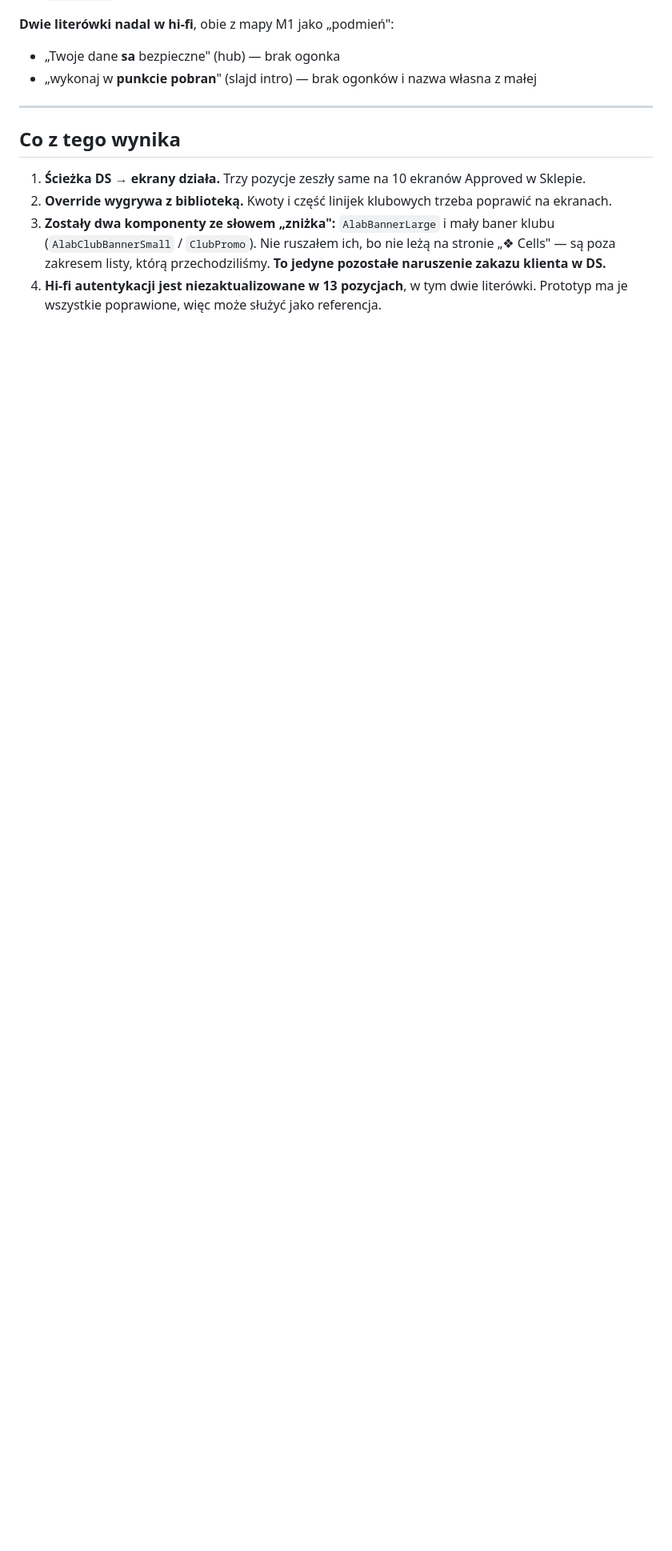
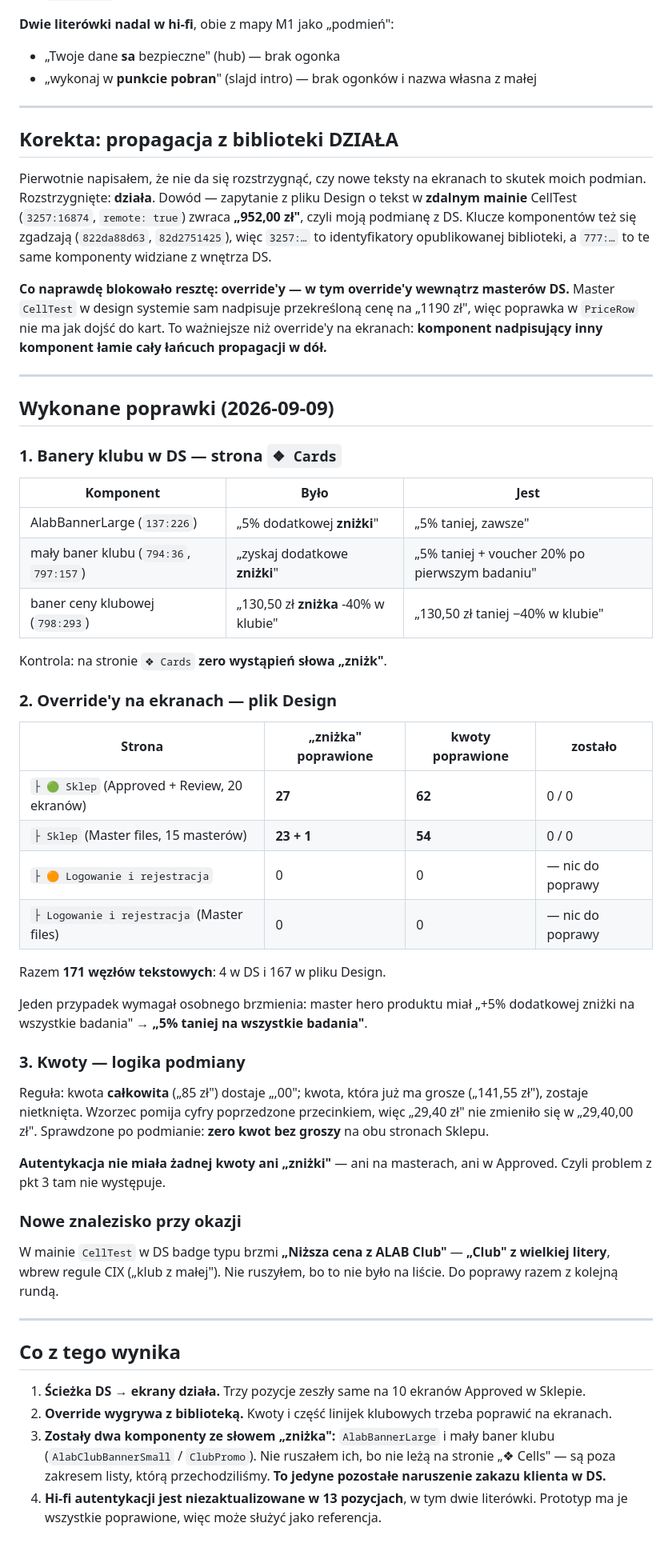
Before and after one commit to vod123qwe/alab-prototype, a Markdown page: docs/weryfikacja-figma-2026-09-09.md, the part around one of its changes. Shown at 80% size. GitHub-like rendering; blank space fills up the shorter version.

Commit message:
Poprawki w Figmie: banery klubu w DS + 167 override'ów na ekranach
1. DS, strona ❖ Cards: słowo „zniżka" usunięte z AlabBannerLarge, dwóch małych
   banerów klubu i banera ceny klubowej. Zero wystąpień na stronie.
2. Plik Design: 27+23 poprawek „zniżki" w override'ach i 62+54 kwot bez groszy
   na stronach 🟢 Sklep i Master files → Sklep. Zero pozostałości.
3. Autentykacja: brak kwot bez groszy i brak „zniżki" — nic do poprawy.

Korekta pierwotnego wniosku: propagacja z biblioteki DZIAŁA (zdalny main CellTest
zwraca „952,00 zł" z mojej podmiany). Blokowały override'y — w tym override
wewnątrz mastera CellTest w DS, który nadpisuje przekreśloną cenę i tym łamie
łańcuch propagacji z PriceRow.

Nowe znalezisko: „Niższa cena z ALAB Club" z wielkiej litery w mainie CellTest.

Co-Authored-By: Claude Opus 5 <noreply@anthropic.com>

```diff
--- a/docs/weryfikacja-figma-2026-09-09.md
+++ b/docs/weryfikacja-figma-2026-09-09.md
@@ -91,6 +94,63 @@ nie wykonywaliśmy.
 
 ---
 
+## Korekta: propagacja z biblioteki DZIAŁA
+
+Pierwotnie napisałem, że nie da się rozstrzygnąć, czy nowe teksty na ekranach to skutek moich podmian.
+Rozstrzygnięte: **działa**. Dowód — zapytanie z pliku Design o tekst w **zdalnym mainie** CellTest
+(`3257:16874`, `remote: true`) zwraca **„952,00 zł"**, czyli moją podmianę z DS. Klucze komponentów też się
+zgadzają (`822da88d63`, `82d2751425`), więc `3257:…` to identyfikatory opublikowanej biblioteki, a `777:…`
+to te same komponenty widziane z wnętrza DS.
+
+**Co naprawdę blokowało resztę: override'y — w tym override'y wewnątrz masterów DS.** Master `CellTest`
+w design systemie sam nadpisuje przekreśloną cenę na „1190 zł", więc poprawka w `PriceRow` nie ma jak
+dojść do kart. To ważniejsze niż override'y na ekranach: **komponent nadpisujący inny komponent łamie
+cały łańcuch propagacji w dół.**
+
+---
+
+## Wykonane poprawki (2026-09-09)
+
+### 1. Banery klubu w DS — strona `❖ Cards`
+
+| Komponent | Było | Jest |
+| --- | --- | --- |
+| AlabBannerLarge (`137:226`) | „5% dodatkowej **zniżki**" | „5% taniej, zawsze" |
+| mały baner klubu (`794:36`, `797:157`) | „zyskaj dodatkowe **zniżki**" | „5% taniej + voucher 20% po pierwszym badaniu" |
+| baner ceny klubowej (`798:293`) | „130,50 zł **zniżka** -40% w klubie" | „130,50 zł taniej −40% w klubie" |
+
+Kontrola: na stronie `❖ Cards` **zero wystąpień słowa „zniżk"**.
+
+### 2. Override'y na ekranach — plik Design
+
+| Strona | „zniżka" poprawione | kwoty poprawione | zostało |
+| --- | --- | --- | --- |
+| `├ 🟢 Sklep` (Approved + Review, 20 ekranów) | **27** | **62** | 0 / 0 |
+| `├ Sklep` (Master files, 15 masterów) | **23 + 1** | **54** | 0 / 0 |
+| `├ 🟠 Logowanie i rejestracja` | 0 | 0 | — nic do poprawy |
+| `├ Logowanie i rejestracja` (Master files) | 0 | 0 | — nic do poprawy |
+
+Razem **171 węzłów tekstowych**: 4 w DS i 167 w pliku Design.
+
+Jeden przypadek wymagał osobnego brzmienia: master hero produktu miał „+5% dodatkowej zniżki na wszystkie
+badania" → **„5% taniej na wszystkie badania"**.
+
+### 3. Kwoty — logika podmiany
+
+Reguła: kwota **całkowita** („85 zł") dostaje „,00"; kwota, która już ma grosze („141,55 zł"), zostaje
+nietknięta. Wzorzec pomija cyfry poprzedzone przecinkiem, więc „29,40 zł" nie zmieniło się w „29,40,00 zł".
+Sprawdzone po podmianie: **zero kwot bez groszy** na obu stronach Sklepu.
+
+**Autentykacja nie miała żadnej kwoty ani „zniżki"** — ani na masterach, ani w Approved. Czyli problem
+z pkt 3 tam nie występuje.
+
+### Nowe znalezisko przy okazji
+
+W mainie `CellTest` w DS badge typu brzmi **„Niższa cena z ALAB Club"** — **„Club" z wielkiej litery**,
+wbrew regule CIX („klub z małej"). Nie ruszyłem, bo to nie było na liście. Do poprawy razem z kolejną rundą.
+
+---
+
 ## Co z tego wynika
 
 1. **Ścieżka DS → ekrany działa.** Trzy pozycje zeszły same na 10 ekranów Approved w Sklepie.
```
Also changed, not shown: other parts of docs/weryfikacja-figma-2026-09-09.md (+3 -0 lines).
